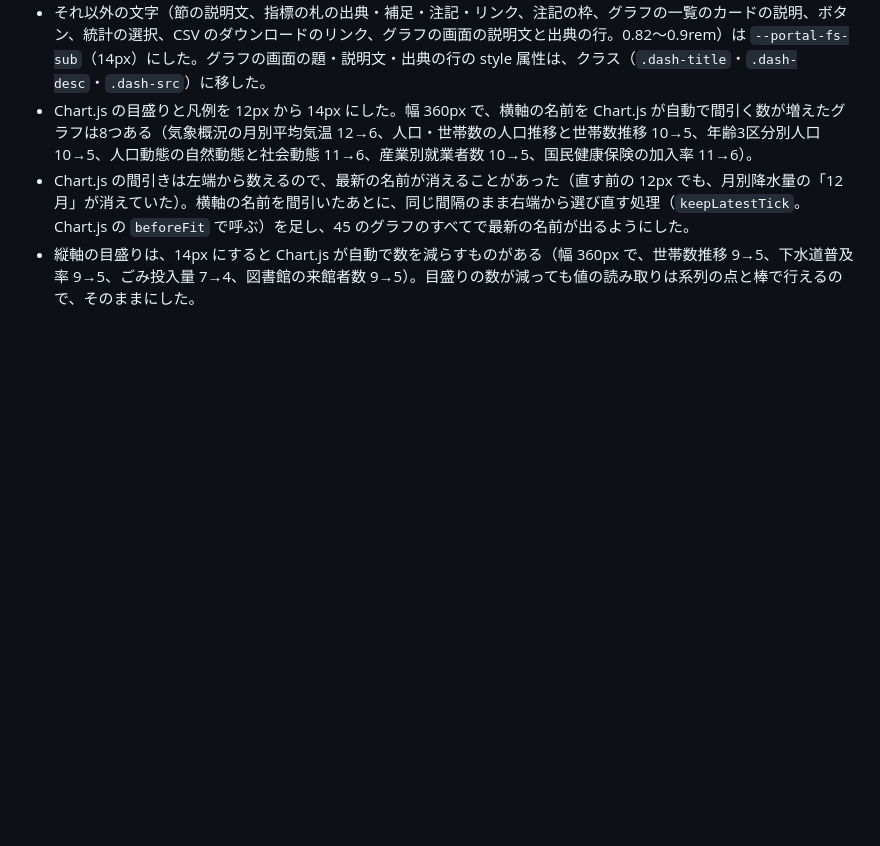
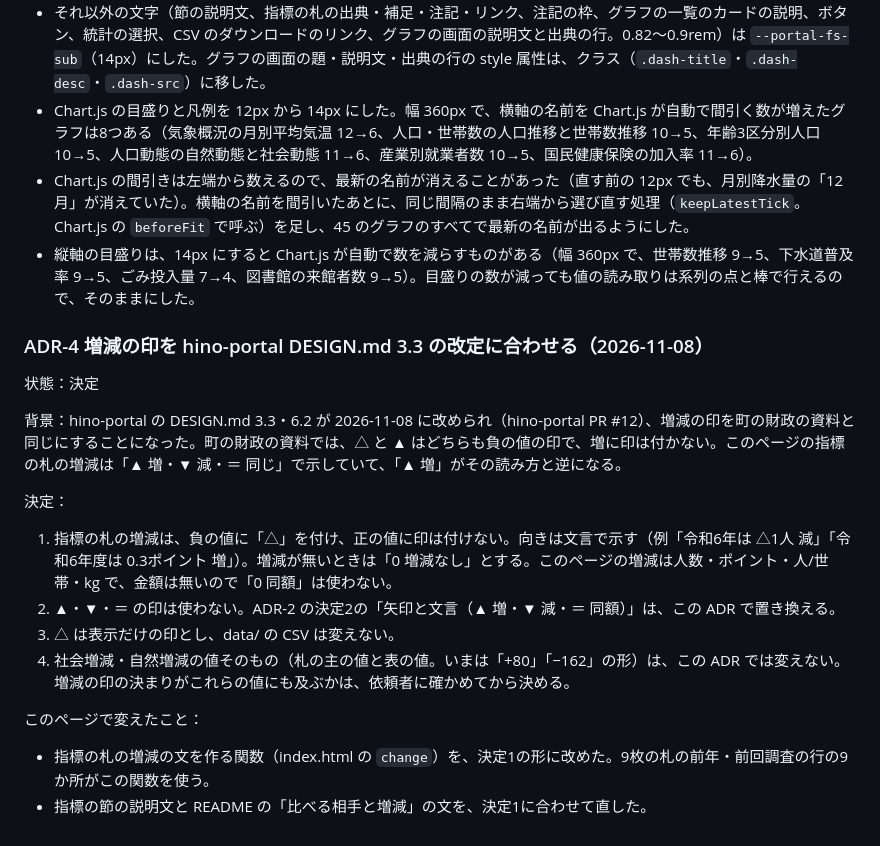
Before and after one commit to kken78/hino-dashboard, a Markdown page: DESIGN.md, the part around the change. GitHub-like rendering; blank space fills up the shorter version.

Commit message:
DESIGN.md に ADR-4 を足す（増減の印を hino-portal DESIGN.md 3.3 の改定に合わせ、負の値に △、正に印なし、向きは文言にする）

```diff
--- a/DESIGN.md
+++ b/DESIGN.md
@@ -64,3 +64,21 @@
 - Chart.js の目盛りと凡例を 12px から 14px にした。幅 360px で、横軸の名前を Chart.js が自動で間引く数が増えたグラフは8つある（気象概況の月別平均気温 12→6、人口・世帯数の人口推移と世帯数推移 10→5、年齢3区分別人口 10→5、人口動態の自然動態と社会動態 11→6、産業別就業者数 10→5、国民健康保険の加入率 11→6）。
 - Chart.js の間引きは左端から数えるので、最新の名前が消えることがあった（直す前の 12px でも、月別降水量の「12月」が消えていた）。横軸の名前を間引いたあとに、同じ間隔のまま右端から選び直す処理（`keepLatestTick`。Chart.js の `beforeFit` で呼ぶ）を足し、45 のグラフのすべてで最新の名前が出るようにした。
 - 縦軸の目盛りは、14px にすると Chart.js が自動で数を減らすものがある（幅 360px で、世帯数推移 9→5、下水道普及率 9→5、ごみ投入量 7→4、図書館の来館者数 9→5）。目盛りの数が減っても値の読み取りは系列の点と棒で行えるので、そのままにした。
+
+### ADR-4 増減の印を hino-portal DESIGN.md 3.3 の改定に合わせる（2026-11-08）
+
+状態：決定
+
+背景：hino-portal の DESIGN.md 3.3・6.2 が 2026-11-08 に改められ（hino-portal PR #12）、増減の印を町の財政の資料と同じにすることになった。町の財政の資料では、△ と ▲ はどちらも負の値の印で、増に印は付かない。このページの指標の札の増減は「▲ 増・▼ 減・＝ 同じ」で示していて、「▲ 増」がその読み方と逆になる。
+
+決定：
+
+1. 指標の札の増減は、負の値に「△」を付け、正の値に印は付けない。向きは文言で示す（例「令和6年は △1人 減」「令和6年度は 0.3ポイント 増」）。増減が無いときは「0 増減なし」とする。このページの増減は人数・ポイント・人/世帯・kg で、金額は無いので「0 同額」は使わない。
+2. ▲・▼・＝ の印は使わない。ADR-2 の決定2の「矢印と文言（▲ 増・▼ 減・＝ 同額）」は、この ADR で置き換える。
+3. △ は表示だけの印とし、data/ の CSV は変えない。
+4. 社会増減・自然増減の値そのもの（札の主の値と表の値。いまは「+80」「−162」の形）は、この ADR では変えない。増減の印の決まりがこれらの値にも及ぶかは、依頼者に確かめてから決める。
+
+このページで変えたこと：
+
+- 指標の札の増減の文を作る関数（index.html の `change`）を、決定1の形に改めた。9枚の札の前年・前回調査の行の9か所がこの関数を使う。
+- 指標の節の説明文と README の「比べる相手と増減」の文を、決定1に合わせて直した。
```
